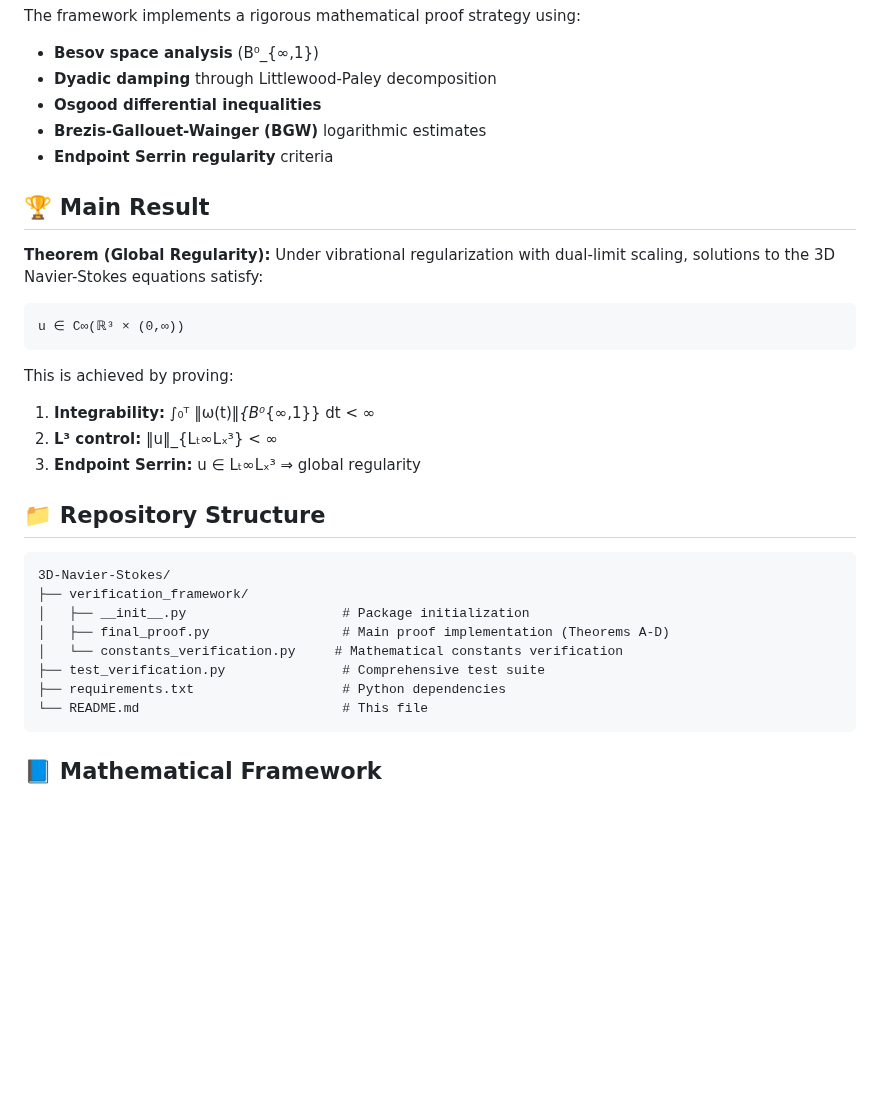
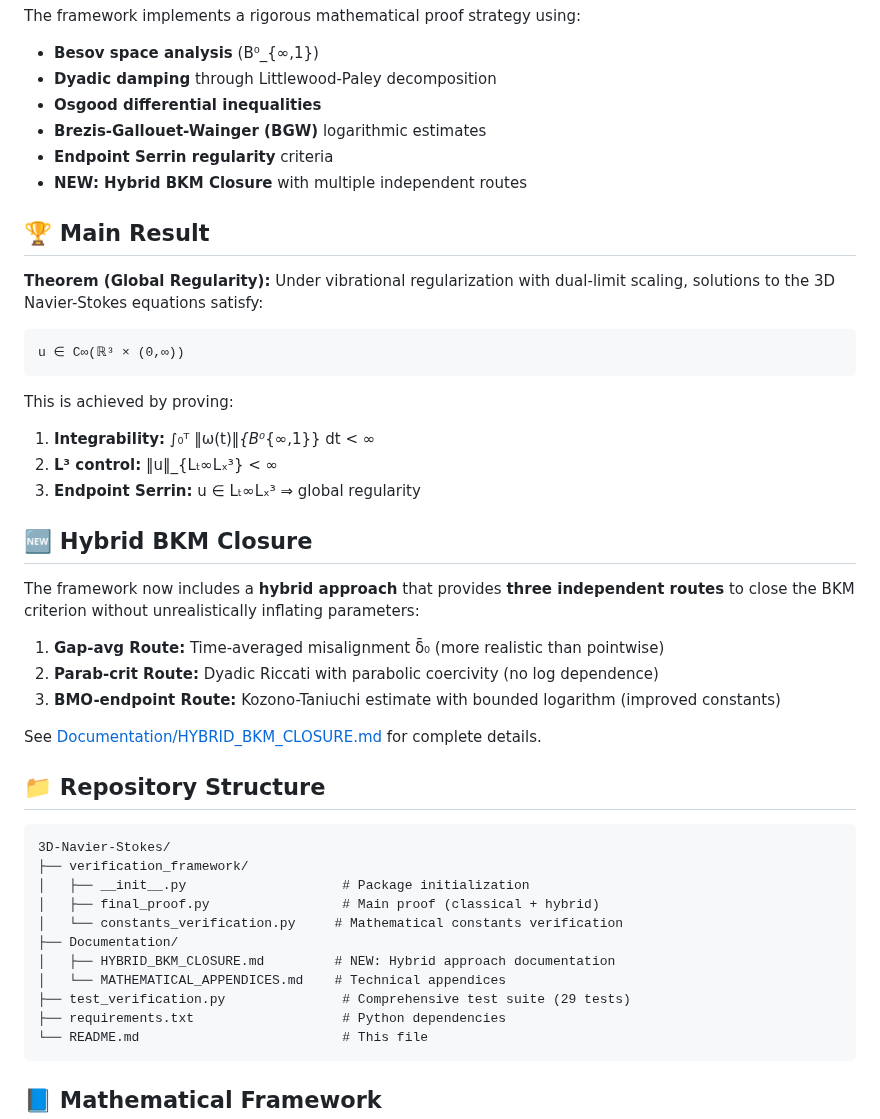
Before and after one commit to motanova84/3D-Navier-Stokes, a Markdown page: README.md, the part around one of its changes. Drawn GitHub-style; blank space fills up the shorter version.

````diff
--- a/README.md
+++ b/README.md
@@ -10,6 +10,7 @@ The framework implements a rigorous mathematical proof strategy using:
 - **Osgood differential inequalities**
 - **Brezis-Gallouet-Wainger (BGW)** logarithmic estimates
 - **Endpoint Serrin regularity** criteria
+- **NEW: Hybrid BKM Closure** with multiple independent routes
 
 ## 🏆 Main Result
 
@@ -24,15 +25,28 @@ This is achieved by proving:
 2. **L³ control:** ‖u‖_{Lₜ∞Lₓ³} < ∞
 3. **Endpoint Serrin:** u ∈ Lₜ∞Lₓ³ ⇒ global regularity
 
+## 🆕 Hybrid BKM Closure
+
+The framework now includes a **hybrid approach** that provides **three independent routes** to close the BKM criterion without unrealistically inflating parameters:
+
+1. **Gap-avg Route:** Time-averaged misalignment δ̄₀ (more realistic than pointwise)
+2. **Parab-crit Route:** Dyadic Riccati with parabolic coercivity (no log dependence)
+3. **BMO-endpoint Route:** Kozono-Taniuchi estimate with bounded logarithm (improved constants)
+
+See [Documentation/HYBRID_BKM_CLOSURE.md](Documentation/HYBRID_BKM_CLOSURE.md) for complete details.
+
 ## 📁 Repository Structure
 
 ```
 3D-Navier-Stokes/
 ├── verification_framework/
 │   ├── __init__.py                    # Package initialization
-│   ├── final_proof.py                 # Main proof implementation (Theorems A-D)
+│   ├── final_proof.py                 # Main proof (classical + hybrid)
 │   └── constants_verification.py     # Mathematical constants verification
-├── test_verification.py               # Comprehensive test suite
+├── Documentation/
+│   ├── HYBRID_BKM_CLOSURE.md         # NEW: Hybrid approach documentation
+│   └── MATHEMATICAL_APPENDICES.md    # Technical appendices
+├── test_verification.py               # Comprehensive test suite (29 tests)
 ├── requirements.txt                   # Python dependencies
 └── README.md                          # This file
 ```
````
Also changed, not shown: other parts of README.md (+30 -4 lines).
